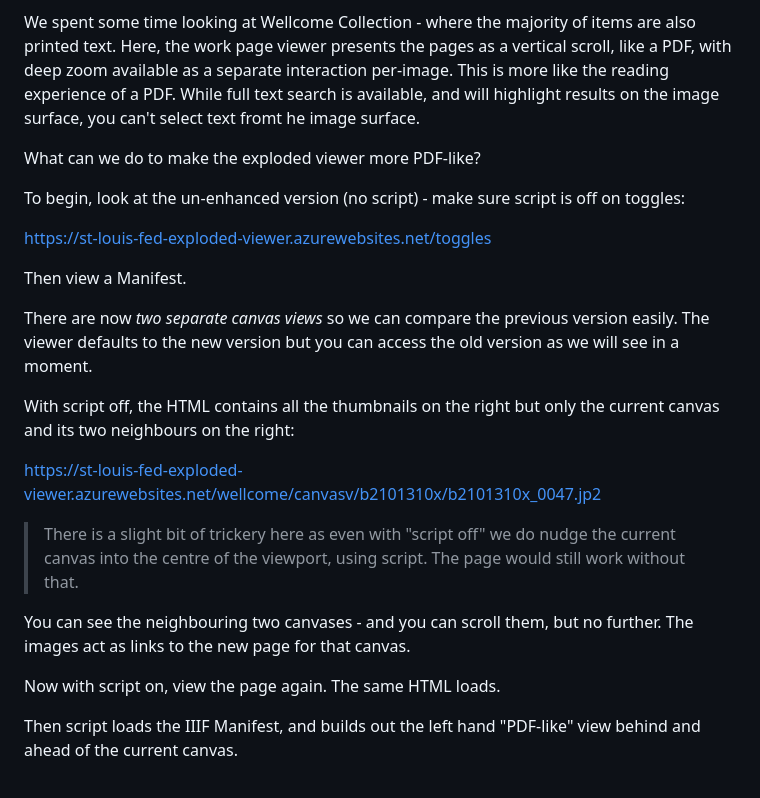
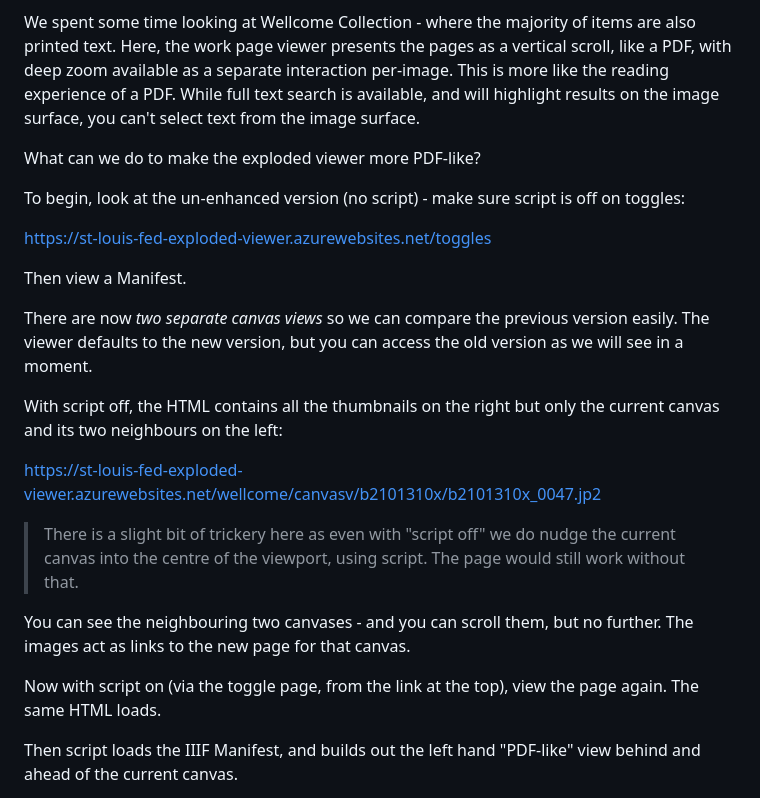
Before and after one commit to digirati-co-uk/st-louis-fed-exploded-viewer, a Markdown page: current-status.md, the part around the change. Drawn GitHub-style.

Commit message:
fix typos

```diff
--- a/current-status.md
+++ b/current-status.md
@@ -17,7 +17,7 @@ Progressive enhancement added Canvas Panel to give us text overlay and deep zoom
 In the previous call with St Louis we discussed the fact that the majority of their content is images of printed text. Current IIIF viewers like Mirador and UV are obviously _readable_ (you can see the text) and even simulate some aspects of the layout (they understand page opening and present facing pages if correctly described in the published IIIF). But they are not optimised for _reading on the web_ - they lack the affordances of a PDF.
 
 We spent some time looking at Wellcome Collection - where the majority of items are also printed text. Here, the work page viewer presents the pages as a vertical scroll, like a PDF, with deep zoom available as a separate interaction per-image.
-This is more like the reading experience of a PDF. While full text search is available, and will highlight results on the image surface, you can't select text fromt he image surface.
+This is more like the reading experience of a PDF. While full text search is available, and will highlight results on the image surface, you can't select text from the image surface.
 
 What can we do to make the exploded viewer more PDF-like?
 
@@ -27,9 +27,9 @@ https://st-louis-fed-exploded-viewer.azurewebsites.net/toggles
 
 Then view a Manifest.
 
-There are now *two separate canvas views* so we can compare the previous version easily. The viewer defaults to the new version but you can access the old version as we will see in a moment.
+There are now *two separate canvas views* so we can compare the previous version easily. The viewer defaults to the new version, but you can access the old version as we will see in a moment.
 
-With script off, the HTML contains all the thumbnails on the right but only the current canvas and its two neighbours on the right:
+With script off, the HTML contains all the thumbnails on the right but only the current canvas and its two neighbours on the left:
 
 https://st-louis-fed-exploded-viewer.azurewebsites.net/wellcome/canvasv/b2101310x/b2101310x_0047.jp2
 
@@ -37,7 +37,7 @@ https://st-louis-fed-exploded-viewer.azurewebsites.net/wellcome/canvasv/b2101310
 
 You can see the neighbouring two canvases - and you can scroll them, but no further. The images act as links to the new page for that canvas.
 
-Now with script on, view the page again. The same HTML loads.
+Now with script on (via the toggle page, from the link at the top), view the page again. The same HTML loads.
 
 Then script loads the IIIF Manifest, and builds out the left hand "PDF-like" view behind and ahead of the current canvas.
 
```
